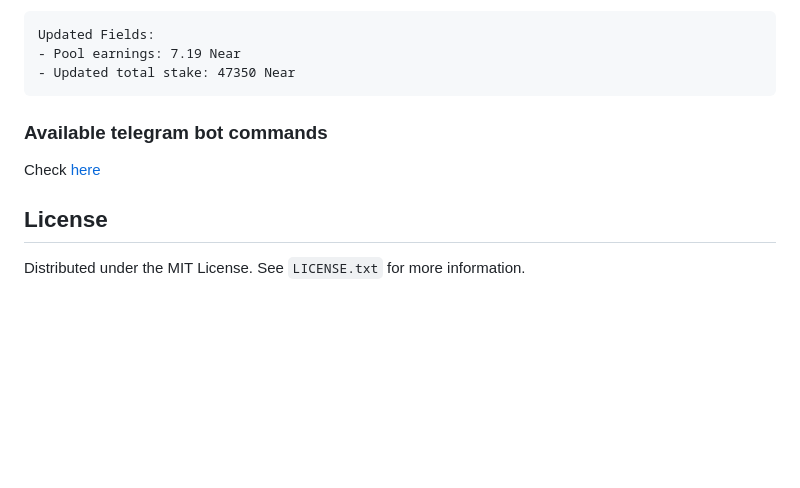
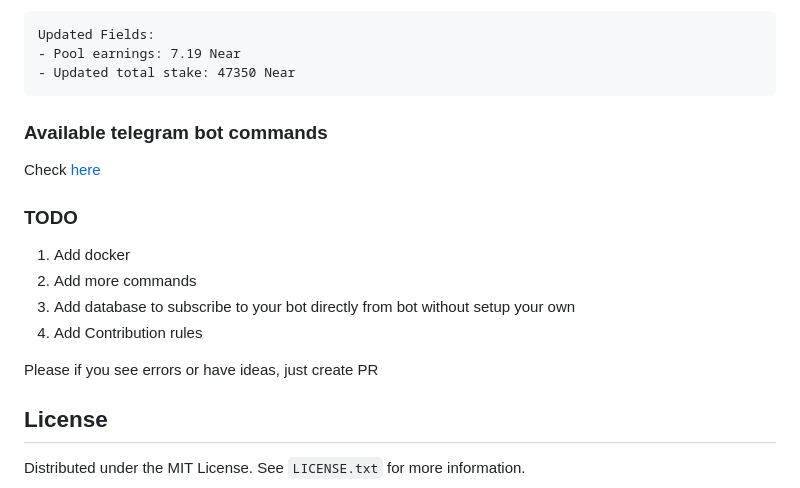
Before and after one commit to nearuaguild/near-validator-bot, a Markdown page: Readme.md, the part around the change. Drawn GitHub-style; blank space fills up the shorter version.

Commit message:
* Update Readme.md

````diff
--- a/Readme.md
+++ b/Readme.md
@@ -102,10 +102,18 @@ Updated Fields:
 - Updated total stake: 47350 Near
 ```
 
-
 ### Available telegram bot commands
 
 Check [here](https://nearuaguild.github.io/near-validator-bot/#/)
+
+### TODO
+
+1. Add docker
+2. Add more commands
+3. Add database to subscribe to your bot directly from bot without setup your own
+4. Add Contribution rules
+
+Please if you see errors or have ideas, just create PR
 
 <!-- LICENSE -->
 
````
